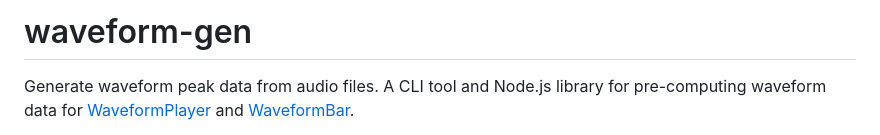
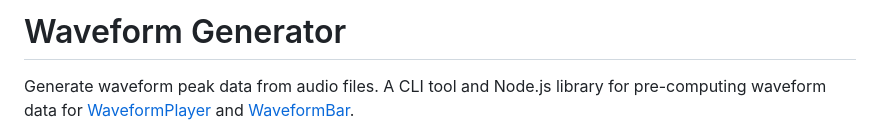
Before and after one commit to arraypress/waveform-gen, a Markdown page: README.md, the part around the change. GitHub-like rendering.

```diff
--- a/README.md
+++ b/README.md
@@ -1,4 +1,4 @@
-# waveform-gen
+# Waveform Generator
 
 Generate waveform peak data from audio files. A CLI tool and Node.js library for pre-computing waveform data
 for [WaveformPlayer](https://github.com/arraypress/waveform-player)
```
